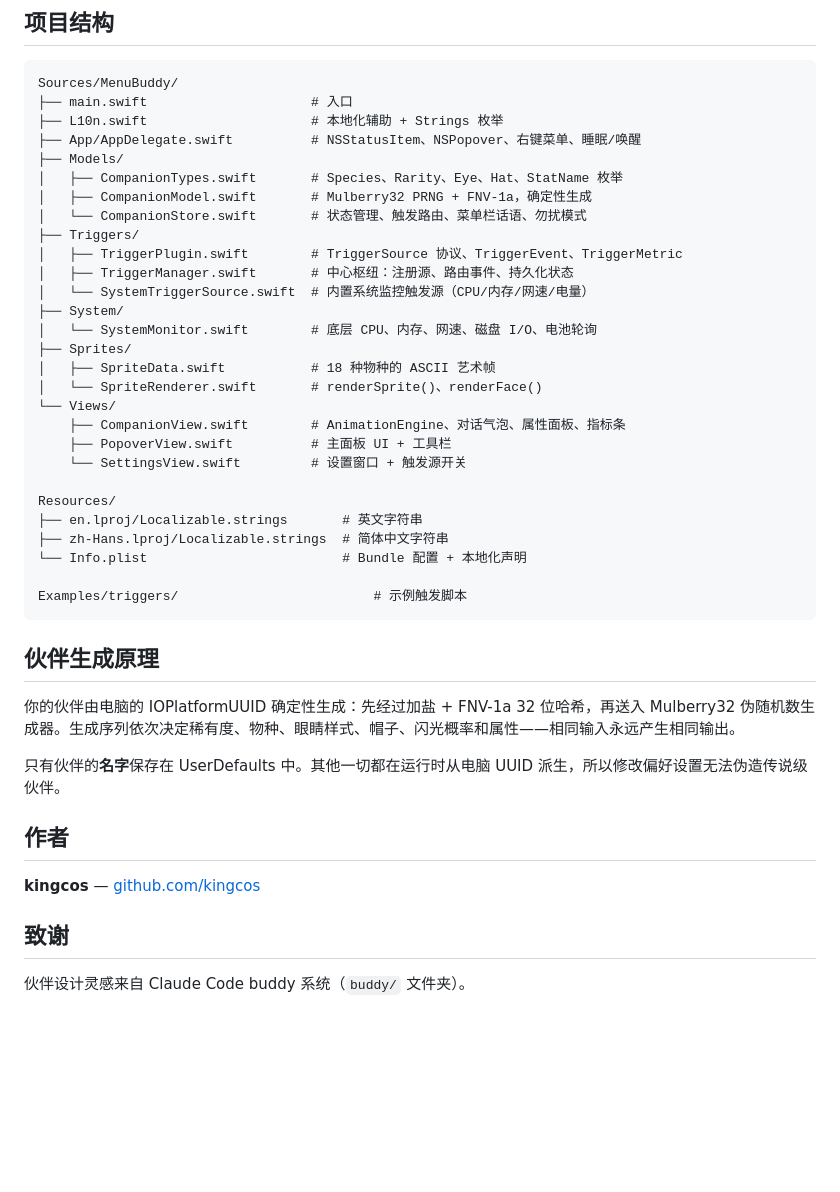
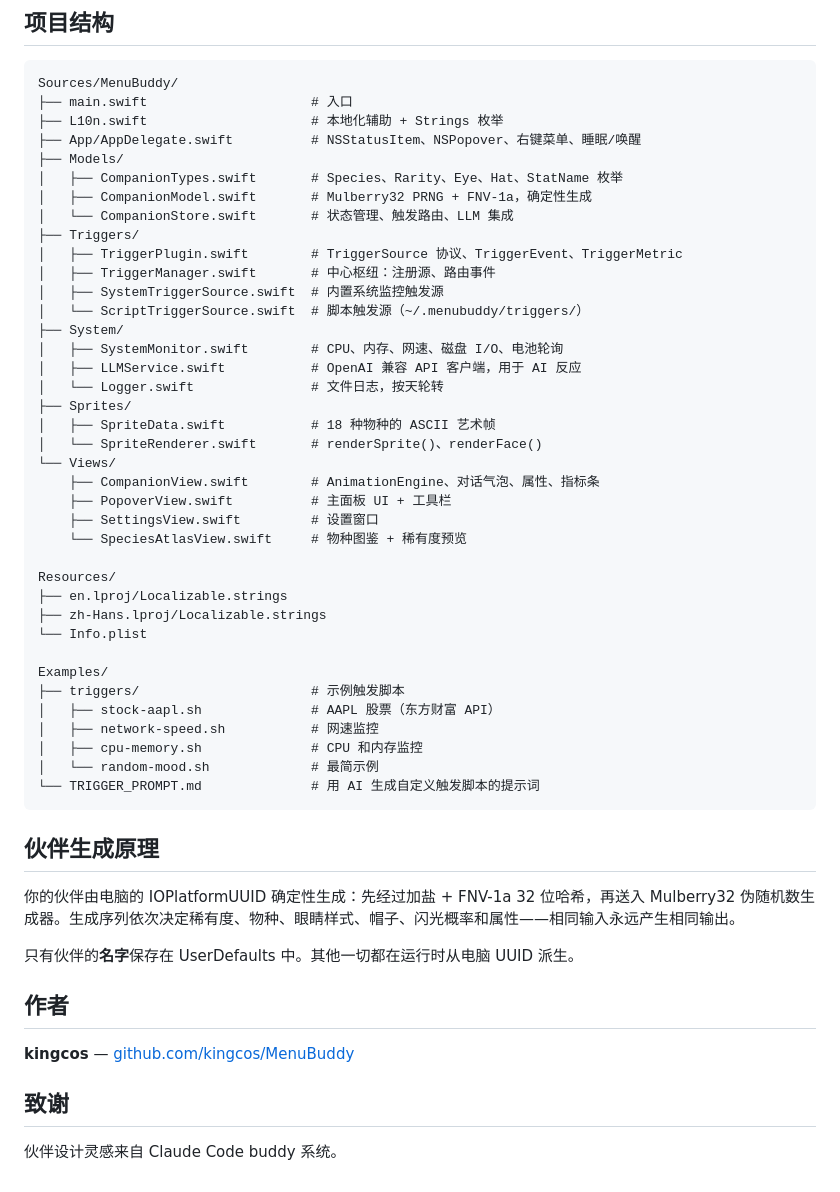
Before and after one commit to kingcos/MenuBuddy, a Markdown page: README.zh-CN.md, the part around one of its changes. GitHub-like rendering; blank space fills up the shorter version.

````diff
--- a/README.zh-CN.md
+++ b/README.zh-CN.md
@@ -152,39 +145,49 @@ Sources/MenuBuddy/
 ├── Models/
 │   ├── CompanionTypes.swift       # Species、Rarity、Eye、Hat、StatName 枚举
 │   ├── CompanionModel.swift       # Mulberry32 PRNG + FNV-1a，确定性生成
-│   └── CompanionStore.swift       # 状态管理、触发路由、菜单栏话语、勿扰模式
+│   └── CompanionStore.swift       # 状态管理、触发路由、LLM 集成
 ├── Triggers/
 │   ├── TriggerPlugin.swift        # TriggerSource 协议、TriggerEvent、TriggerMetric
-│   ├── TriggerManager.swift       # 中心枢纽：注册源、路由事件、持久化状态
-│   └── SystemTriggerSource.swift  # 内置系统监控触发源（CPU/内存/网速/电量）
+│   ├── TriggerManager.swift       # 中心枢纽：注册源、路由事件
+│   ├── SystemTriggerSource.swift  # 内置系统监控触发源
+│   └── ScriptTriggerSource.swift  # 脚本触发源（~/.menubuddy/triggers/）
 ├── System/
-│   └── SystemMonitor.swift        # 底层 CPU、内存、网速、磁盘 I/O、电池轮询
+│   ├── SystemMonitor.swift        # CPU、内存、网速、磁盘 I/O、电池轮询
+│   ├── LLMService.swift           # OpenAI 兼容 API 客户端，用于 AI 反应
+│   └── Logger.swift               # 文件日志，按天轮转
 ├── Sprites/
 │   ├── SpriteData.swift           # 18 种物种的 ASCII 艺术帧
 │   └── SpriteRenderer.swift       # renderSprite()、renderFace()
 └── Views/
-    ├── CompanionView.swift        # AnimationEngine、对话气泡、属性面板、指标条
+    ├── CompanionView.swift        # AnimationEngine、对话气泡、属性、指标条
     ├── PopoverView.swift          # 主面板 UI + 工具栏
-    └── SettingsView.swift         # 设置窗口 + 触发源开关
+    ├── SettingsView.swift         # 设置窗口
+    └── SpeciesAtlasView.swift     # 物种图鉴 + 稀有度预览
 
 Resources/
-├── en.lproj/Localizable.strings       # 英文字符串
-├── zh-Hans.lproj/Localizable.strings  # 简体中文字符串
-└── Info.plist                         # Bundle 配置 + 本地化声明
+├── en.lproj/Localizable.strings
+├── zh-Hans.lproj/Localizable.strings
+└── Info.plist
 
-Examples/triggers/                         # 示例触发脚本
+Examples/
+├── triggers/                      # 示例触发脚本
+│   ├── stock-aapl.sh              # AAPL 股票（东方财富 API）
+│   ├── network-speed.sh           # 网速监控
+│   ├── cpu-memory.sh              # CPU 和内存监控
+│   └── random-mood.sh             # 最简示例
+└── TRIGGER_PROMPT.md              # 用 AI 生成自定义触发脚本的提示词
 ```
 
 ## 伙伴生成原理
 
 你的伙伴由电脑的 IOPlatformUUID 确定性生成：先经过加盐 + FNV-1a 32 位哈希，再送入 Mulberry32 伪随机数生成器。生成序列依次决定稀有度、物种、眼睛样式、帽子、闪光概率和属性——相同输入永远产生相同输出。
 
-只有伙伴的**名字**保存在 UserDefaults 中。其他一切都在运行时从电脑 UUID 派生，所以修改偏好设置无法伪造传说级伙伴。
+只有伙伴的**名字**保存在 UserDefaults 中。其他一切都在运行时从电脑 UUID 派生。
 
 ## 作者
 
-**kingcos** — [github.com/kingcos](https://github.com/kingcos)
+**kingcos** — [github.com/kingcos/MenuBuddy](https://github.com/kingcos/MenuBuddy)
 
 ## 致谢
 
-伙伴设计灵感来自 Claude Code buddy 系统（`buddy/` 文件夹）。
+伙伴设计灵感来自 Claude Code buddy 系统。
````
Also changed, not shown: other parts of README.zh-CN.md (+48 -55 lines), README.md (+69 -66 lines).
